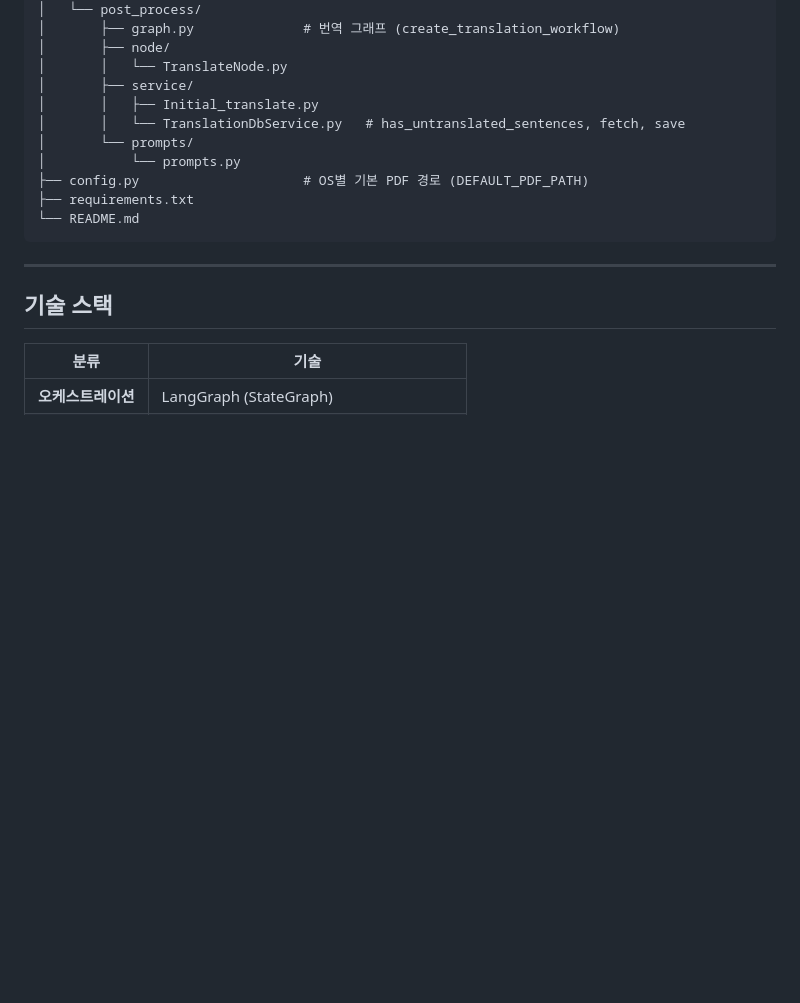
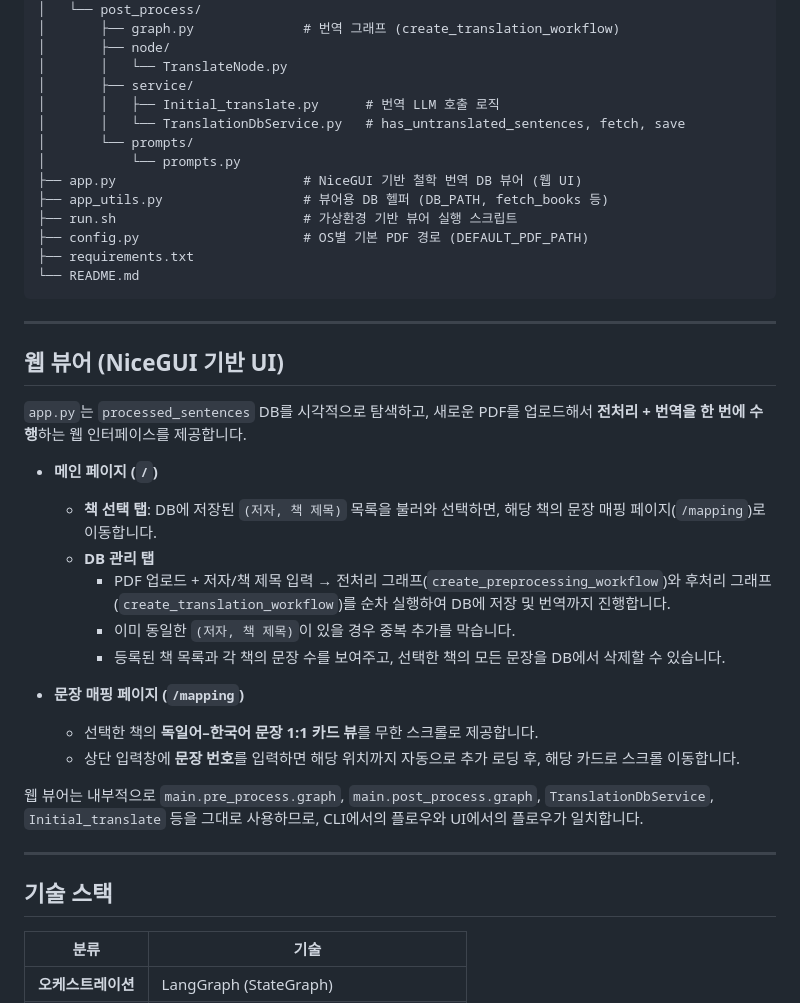
Before and after one commit to jb2002a/translater_ai_project, a Markdown page: README.md, the part around one of its changes. Rendered like a GitHub page; blank space fills up the shorter version.

````diff
--- a/README.md
+++ b/README.md
@@ -104,14 +104,36 @@ translater_ai_project/
 │       ├── node/
 │       │   └── TranslateNode.py
 │       ├── service/
-│       │   ├── Initial_translate.py
+│       │   ├── Initial_translate.py      # 번역 LLM 호출 로직
 │       │   └── TranslationDbService.py   # has_untranslated_sentences, fetch, save
 │       └── prompts/
 │           └── prompts.py
+├── app.py                        # NiceGUI 기반 철학 번역 DB 뷰어 (웹 UI)
+├── app_utils.py                  # 뷰어용 DB 헬퍼 (DB_PATH, fetch_books 등)
+├── run.sh                        # 가상환경 기반 뷰어 실행 스크립트
 ├── config.py                     # OS별 기본 PDF 경로 (DEFAULT_PDF_PATH)
 ├── requirements.txt
 └── README.md
 ```
+
+---
+
+## 웹 뷰어 (NiceGUI 기반 UI)
+
+`app.py`는 `processed_sentences` DB를 시각적으로 탐색하고, 새로운 PDF를 업로드해서 **전처리 + 번역을 한 번에 수행**하는 웹 인터페이스를 제공합니다.
+
+- **메인 페이지 (`/`)**
+  - **책 선택 탭**: DB에 저장된 `(저자, 책 제목)` 목록을 불러와 선택하면, 해당 책의 문장 매핑 페이지(`/mapping`)로 이동합니다.
+  - **DB 관리 탭**
+    - PDF 업로드 + 저자/책 제목 입력 → 전처리 그래프(`create_preprocessing_workflow`)와 후처리 그래프(`create_translation_workflow`)를 순차 실행하여 DB에 저장 및 번역까지 진행합니다.
+    - 이미 동일한 `(저자, 책 제목)`이 있을 경우 중복 추가를 막습니다.
+    - 등록된 책 목록과 각 책의 문장 수를 보여주고, 선택한 책의 모든 문장을 DB에서 삭제할 수 있습니다.
+
+- **문장 매핑 페이지 (`/mapping`)**
+  - 선택한 책의 **독일어–한국어 문장 1:1 카드 뷰**를 무한 스크롤로 제공합니다.
+  - 상단 입력창에 **문장 번호**를 입력하면 해당 위치까지 자동으로 추가 로딩 후, 해당 카드로 스크롤 이동합니다.
+
+웹 뷰어는 내부적으로 `main.pre_process.graph`, `main.post_process.graph`, `TranslationDbService`, `Initial_translate` 등을 그대로 사용하므로, CLI에서의 플로우와 UI에서의 플로우가 일치합니다.
 
 ---
 
````
Also changed, not shown: other parts of README.md (+39 -1 lines).
